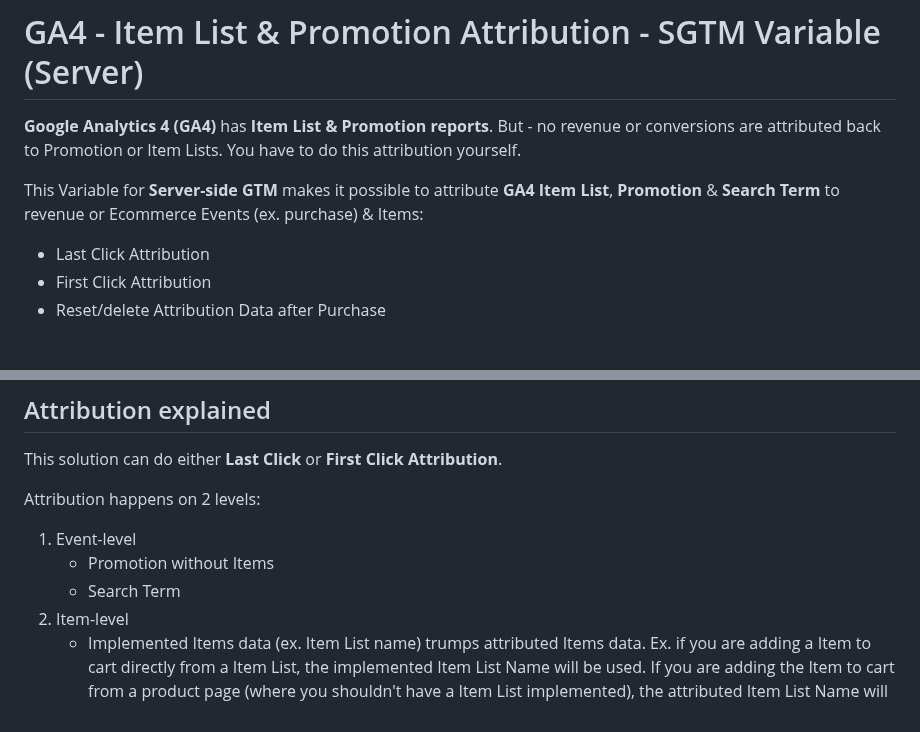
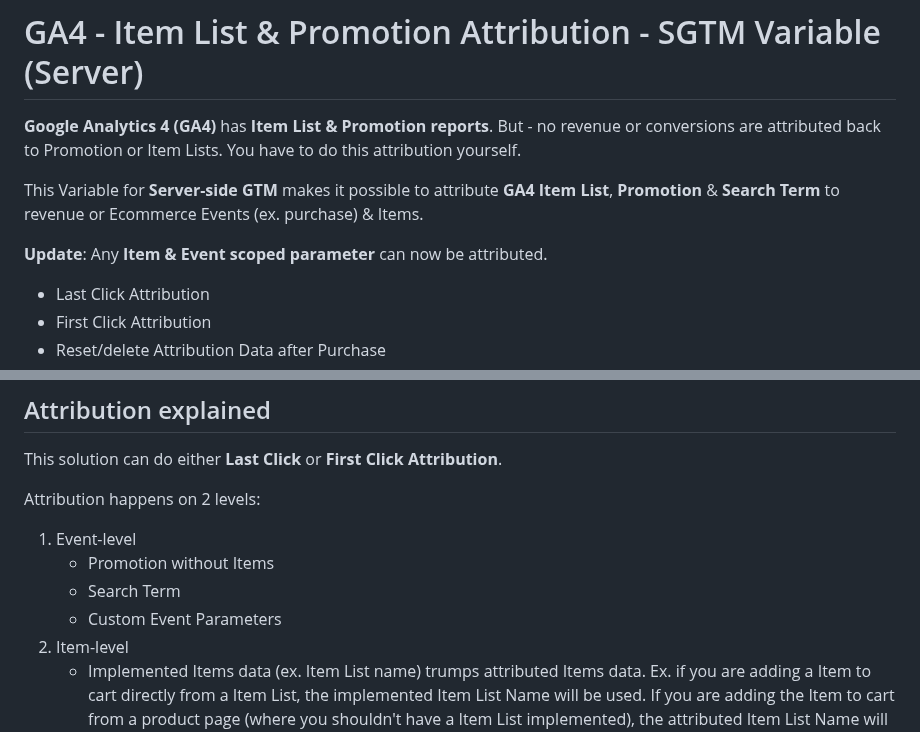
Before and after one commit to gtm-templates-knowit-experience/sgtm-ga4-ecom-item-list-promo-attribution, a Markdown page: README.md, 2 parts joined by grey strips. Drawn GitHub-style; blank space fills up the shorter version.

Commit message:
Attribution update
Any Item & Event scoped parameter can now be attributed.

```diff
--- a/README.md
+++ b/README.md
@@ -1,7 +1,10 @@
 # GA4 - Item List & Promotion Attribution - SGTM Variable (Server)
 **Google Analytics 4 (GA4)** has **Item List & Promotion reports**. But - no revenue or conversions are attributed back to Promotion or Item Lists. You have to do this attribution yourself.
 
-This Variable for  **Server-side GTM** makes it possible to attribute **GA4 Item List**, **Promotion** & **Search Term** to revenue or Ecommerce Events (ex. purchase) & Items:
+This Variable for  **Server-side GTM** makes it possible to attribute **GA4 Item List**, **Promotion** & **Search Term** to revenue or Ecommerce Events (ex. purchase) & Items.
+
+**Update**: Any **Item & Event scoped parameter** can now be attributed.
+
 * Last Click Attribution
 * First Click Attribution
 * Reset/delete Attribution Data after Purchase
@@ -45,6 +48,7 @@ Attribution happens on 2 levels:
 1. Event-level
     - Promotion without Items
     - Search Term
+	- Custom Event Parameters
 2. Item-level
     - Implemented Items data (ex. Item List name) trumps attributed Items data. Ex. if you are adding a Item to cart directly from a Item List, the implemented Item List Name will be used. If you are adding the Item to cart from a product page (where you shouldn't have a Item List implemented), the attributed Item List Name will be used.
 	- Item Scoped Item List & Promotion attribution are independent of each other.
```
Also changed, not shown: 01-Firestore/README.md (+14 -20 lines), 02-Stape-Store/README.md (+15 -21 lines), images/ecom-item_list-and-promotion-extract-CT.png, images/ecom-items-item_list-and-promotion-merge-CT.png, images/ecom-items-item_list-and-promotion-merge-event_custom_param-CT.png (added), images/sgtm-GA4-Ecom-Item-List-Promotion-Augment.png, images/sgtm-ga4-items-item_list-and-promotion-merge-CT.png (deleted), 4 other files.
